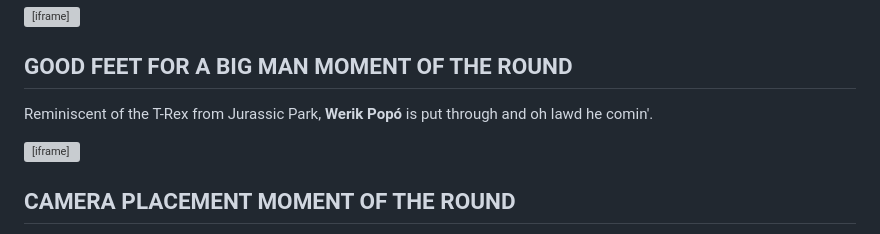
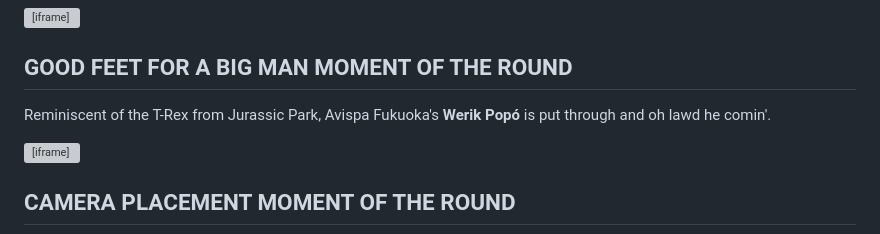
Before and after one commit to AlbaXIII/j1-tom, a Markdown page: data/posts/2026-08-15-MD2-review.md, the part around the change. GitHub-like rendering; grey boxes are pictures that could not be loaded.

Commit message:
maint - amend MD2 blog post add line

```diff
--- a/data/posts/2026-08-15-MD2-review.md
+++ b/data/posts/2026-08-15-MD2-review.md
@@ -65,7 +65,7 @@ I know it's harsh to give this award to an own goal but **Hayato Araki** couldn'
 
 ## GOOD FEET FOR A BIG MAN MOMENT OF THE ROUND
 
-Reminiscent of the T-Rex from Jurassic Park, **Werik Popó** is put through and oh lawd he comin'.
+Reminiscent of the T-Rex from Jurassic Park, Avispa Fukuoka's **Werik Popó** is put through and oh lawd he comin'.
 
 <iframe width="560" height="315" src="https://www.youtube.com/embed/dEP5xygFOis?si=uPXBUzE_DW8Wr4-v&amp;start=315" title="YouTube video player" frameborder="0" allow="accelerometer; autoplay; clipboard-write; encrypted-media; gyroscope; picture-in-picture; web-share" referrerpolicy="strict-origin-when-cross-origin" allowfullscreen></iframe>
 
```
